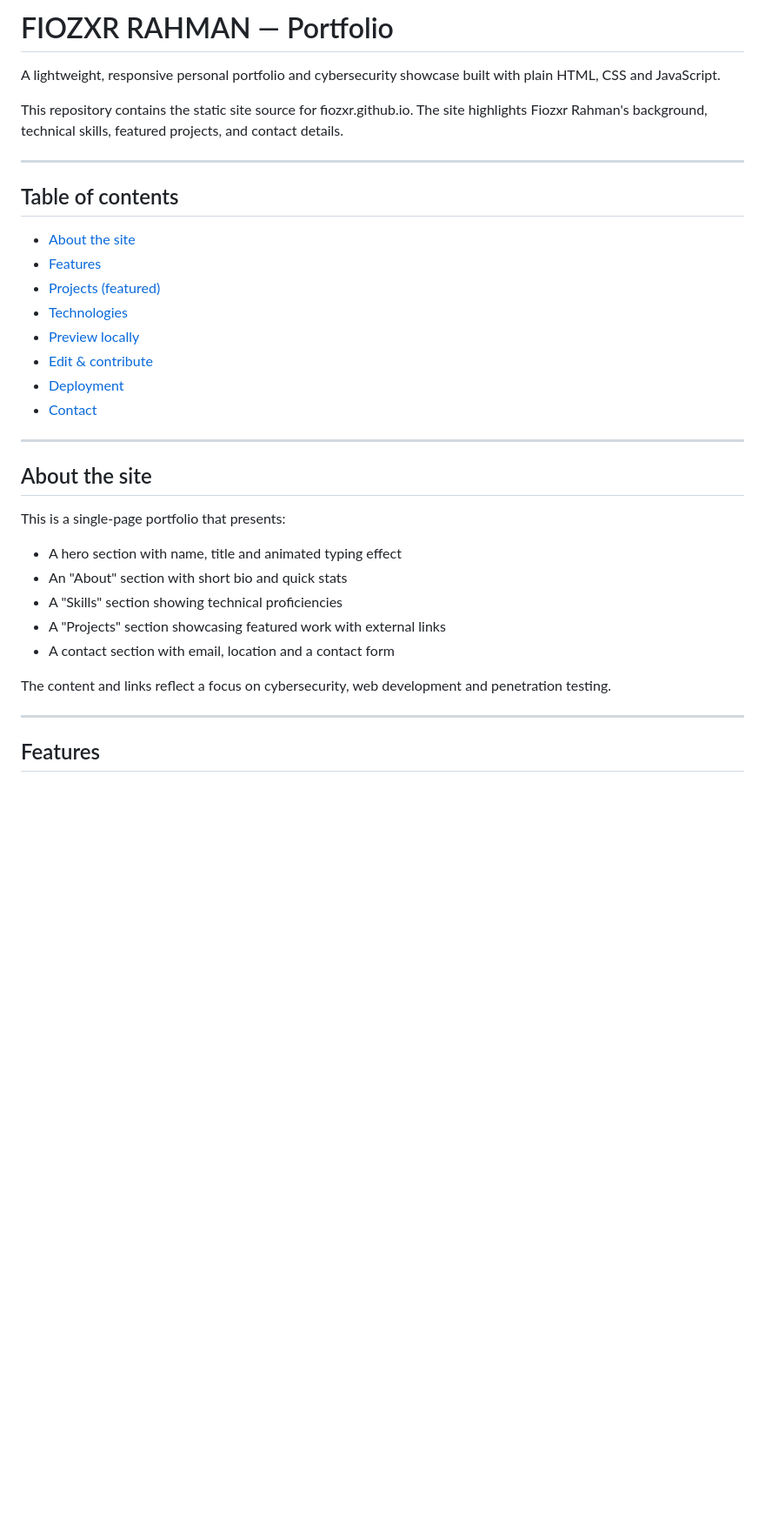
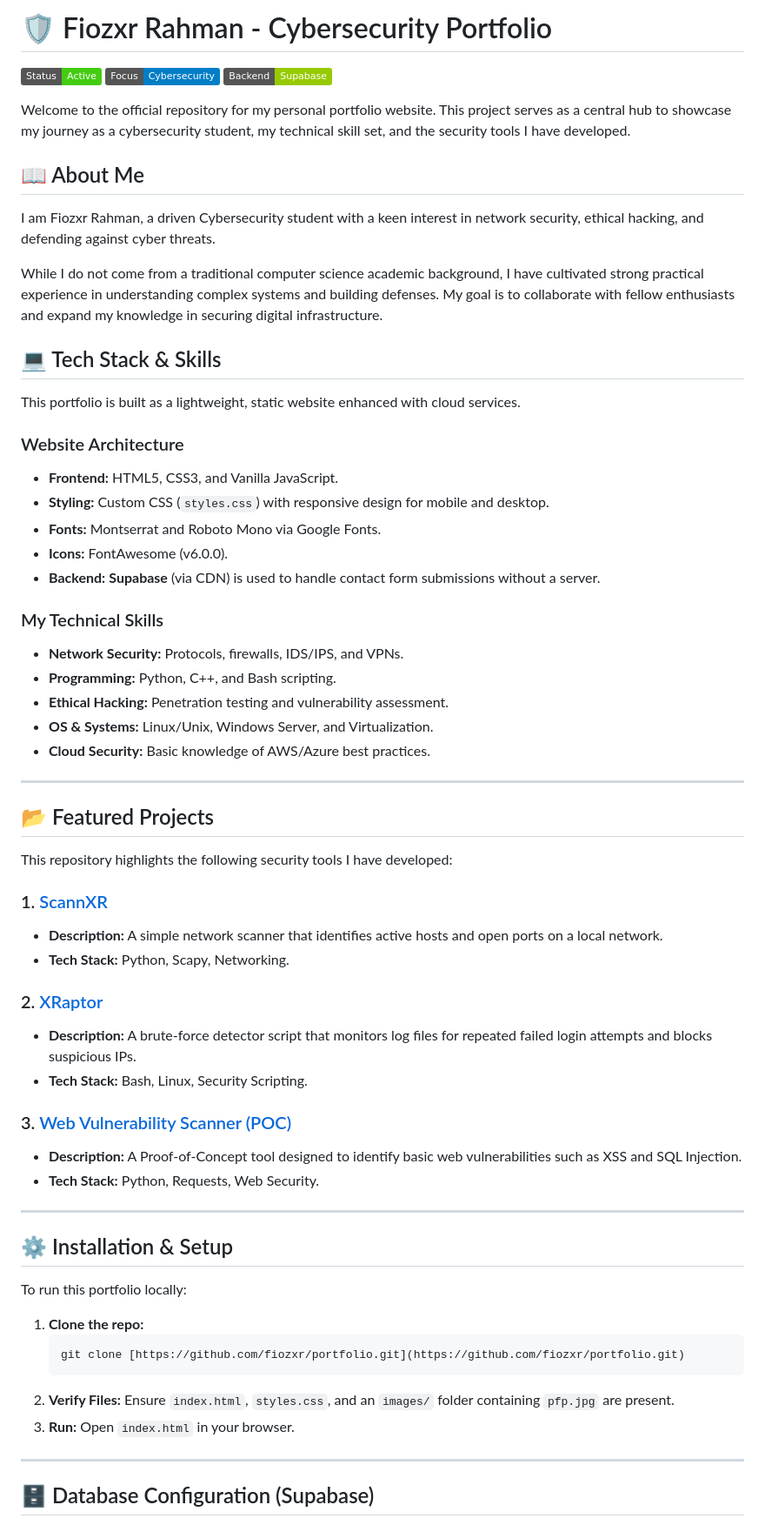
Before and after one commit to fiozxr/fiozxr.github.io, a Markdown page: README.md, the part around one of its changes. Shown at 87% size. Drawn GitHub-style; badges without logos; blank space fills up the shorter version.

````diff
--- a/README.md
+++ b/README.md
@@ -1,36 +1,67 @@
-# FIOZXR RAHMAN — Portfolio
+# 🛡️ Fiozxr Rahman - Cybersecurity Portfolio
 
-A lightweight, responsive personal portfolio and cybersecurity showcase built with plain HTML, CSS and JavaScript.
+![Status](https://img.shields.io/badge/Status-Active-success)
+![Focus](https://img.shields.io/badge/Focus-Cybersecurity-blue)
+![Backend](https://img.shields.io/badge/Backend-Supabase-green)
 
-This repository contains the static site source for fiozxr.github.io. The site highlights Fiozxr Rahman's background, technical skills, featured projects, and contact details.
+Welcome to the official repository for my personal portfolio website. This project serves as a central hub to showcase my journey as a cybersecurity student, my technical skill set, and the security tools I have developed.
+
+## 📖 About Me
+
+I am Fiozxr Rahman, a driven Cybersecurity student with a keen interest in network security, ethical hacking, and defending against cyber threats.
+
+While I do not come from a traditional computer science academic background, I have cultivated strong practical experience in understanding complex systems and building defenses. My goal is to collaborate with fellow enthusiasts and expand my knowledge in securing digital infrastructure.
+
+## 💻 Tech Stack & Skills
+
+This portfolio is built as a lightweight, static website enhanced with cloud services.
+
+### Website Architecture
+* **Frontend:** HTML5, CSS3, and Vanilla JavaScript.
+* **Styling:** Custom CSS (`styles.css`) with responsive design for mobile and desktop.
+* **Fonts:** Montserrat and Roboto Mono via Google Fonts.
+* **Icons:** FontAwesome (v6.0.0).
+* **Backend:** **Supabase** (via CDN) is used to handle contact form submissions without a server.
+
+### My Technical Skills
+* **Network Security:** Protocols, firewalls, IDS/IPS, and VPNs.
+* **Programming:** Python, C++, and Bash scripting.
+* **Ethical Hacking:** Penetration testing and vulnerability assessment.
+* **OS & Systems:** Linux/Unix, Windows Server, and Virtualization.
+* **Cloud Security:** Basic knowledge of AWS/Azure best practices.
 
 ---
 
-## Table of contents
+## 📂 Featured Projects
 
-- [About the site](#about-the-site)
-- [Features](#features)
-- [Projects (featured)](#projects-featured)
-- [Technologies](#technologies)
-- [Preview locally](#preview-locally)
-- [Edit & contribute](#edit--contribute)
-- [Deployment](#deployment)
-- [Contact](#contact)
+This repository highlights the following security tools I have developed:
+
+### 1. [ScannXR](https://github.com/fiozxr/ScannXR)
+* **Description:** A simple network scanner that identifies active hosts and open ports on a local network.
+* **Tech Stack:** Python, Scapy, Networking.
+
+### 2. [XRaptor](https://github.com/fiozxr/XRaptor)
+* **Description:** A brute-force detector script that monitors log files for repeated failed login attempts and blocks suspicious IPs.
+* **Tech Stack:** Bash, Linux, Security Scripting.
+
+### 3. [Web Vulnerability Scanner (POC)](https://github.com/fiozxr/project-3)
+* **Description:** A Proof-of-Concept tool designed to identify basic web vulnerabilities such as XSS and SQL Injection.
+* **Tech Stack:** Python, Requests, Web Security.
 
 ---
 
-## About the site
+## ⚙️ Installation & Setup
 
-This is a single-page portfolio that presents:
-- A hero section with name, title and animated typing effect
-- An "About" section with short bio and quick stats
-- A "Skills" section showing technical proficiencies
-- A "Projects" section showcasing featured work with external links
-- A contact section with email, location and a contact form
+To run this portfolio locally:
 
-The content and links reflect a focus on cybersecurity, web development and penetration testing.
+1.  **Clone the repo:**
+    ```bash
+    git clone [https://github.com/fiozxr/portfolio.git](https://github.com/fiozxr/portfolio.git)
+    ```
+2.  **Verify Files:** Ensure `index.html`, `styles.css`, and an `images/` folder containing `pfp.jpg` are present.
+3.  **Run:** Open `index.html` in your browser.
 
 ---
 
-## Features
+## 🗄️ Database Configuration (Supabase)
 
````
Also changed, not shown: other parts of README.md (+19 -69 lines).
